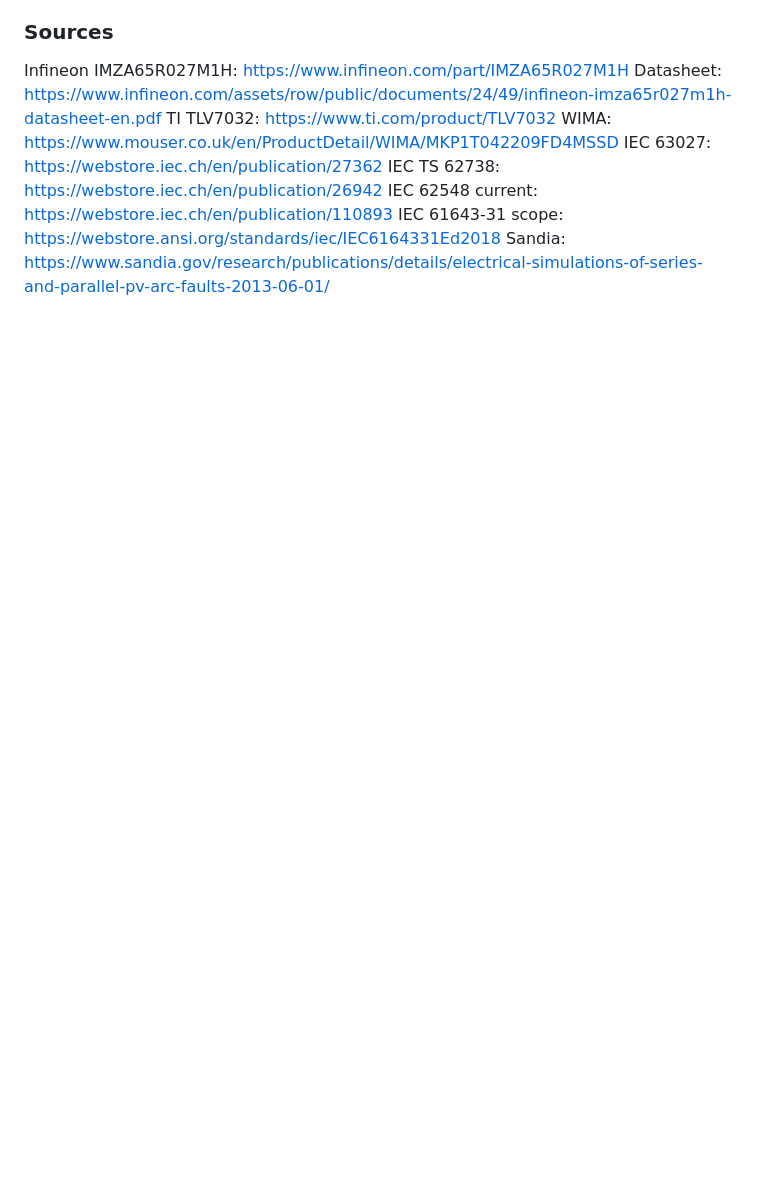
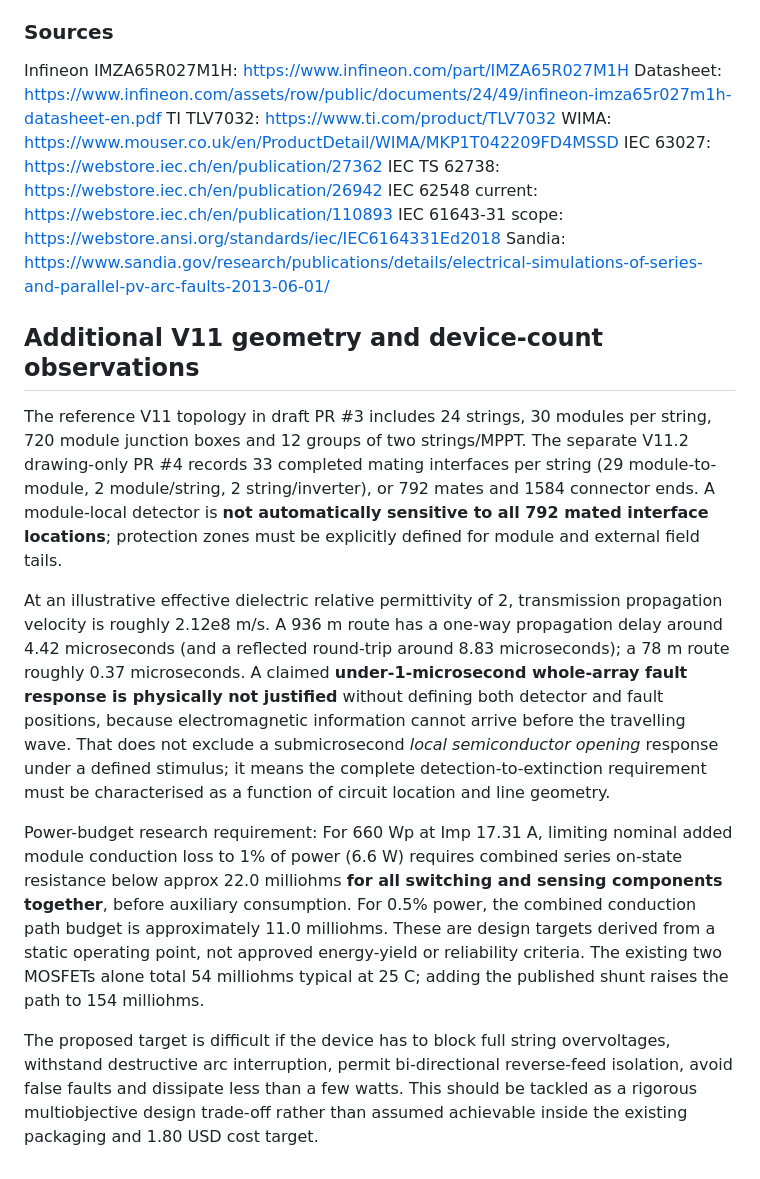
Before and after one commit to Ventusltd/v11, a Markdown page: studies/pv-arc-four-track-20261017/iteration3-five-track-design-review-20261017.md, the part around the change. Rendered like a GitHub page; blank space fills up the shorter version.

Commit message:
Add V11 connector zones, distributed line time-of-flight and module conduction budget

```diff
--- a/studies/pv-arc-four-track-20261017/iteration3-five-track-design-review-20261017.md
+++ b/studies/pv-arc-four-track-20261017/iteration3-five-track-design-review-20261017.md
@@ -65,3 +65,14 @@ IEC TS 62738: https://webstore.iec.ch/en/publication/26942
 IEC 62548 current: https://webstore.iec.ch/en/publication/110893
 IEC 61643-31 scope: https://webstore.ansi.org/standards/iec/IEC6164331Ed2018
 Sandia: https://www.sandia.gov/research/publications/details/electrical-simulations-of-series-and-parallel-pv-arc-faults-2013-06-01/
+
+
+## Additional V11 geometry and device-count observations
+
+The reference V11 topology in draft PR #3 includes 24 strings, 30 modules per string, 720 module junction boxes and 12 groups of two strings/MPPT. The separate V11.2 drawing-only PR #4 records 33 completed mating interfaces per string (29 module-to-module, 2 module/string, 2 string/inverter), or 792 mates and 1584 connector ends. A module-local detector is **not automatically sensitive to all 792 mated interface locations**; protection zones must be explicitly defined for module and external field tails.
+
+At an illustrative effective dielectric relative permittivity of 2, transmission propagation velocity is roughly 2.12e8 m/s. A 936 m route has a one-way propagation delay around 4.42 microseconds (and a reflected round-trip around 8.83 microseconds); a 78 m route roughly 0.37 microseconds. A claimed **under-1-microsecond whole-array fault response is physically not justified** without defining both detector and fault positions, because electromagnetic information cannot arrive before the travelling wave. That does not exclude a submicrosecond *local semiconductor opening* response under a defined stimulus; it means the complete detection-to-extinction requirement must be characterised as a function of circuit location and line geometry.
+
+Power-budget research requirement: For 660 Wp at Imp 17.31 A, limiting nominal added module conduction loss to 1% of power (6.6 W) requires combined series on-state resistance below approx 22.0 milliohms **for all switching and sensing components together**, before auxiliary consumption. For 0.5% power, the combined conduction path budget is approximately 11.0 milliohms. These are design targets derived from a static operating point, not approved energy-yield or reliability criteria. The existing two MOSFETs alone total 54 milliohms typical at 25 C; adding the published shunt raises the path to 154 milliohms.
+
+The proposed target is difficult if the device has to block full string overvoltages, withstand destructive arc interruption, permit bi-directional reverse-feed isolation, avoid false faults and dissipate less than a few watts. This should be tackled as a rigorous multiobjective design trade-off rather than assumed achievable inside the existing packaging and 1.80 USD cost target.
```
